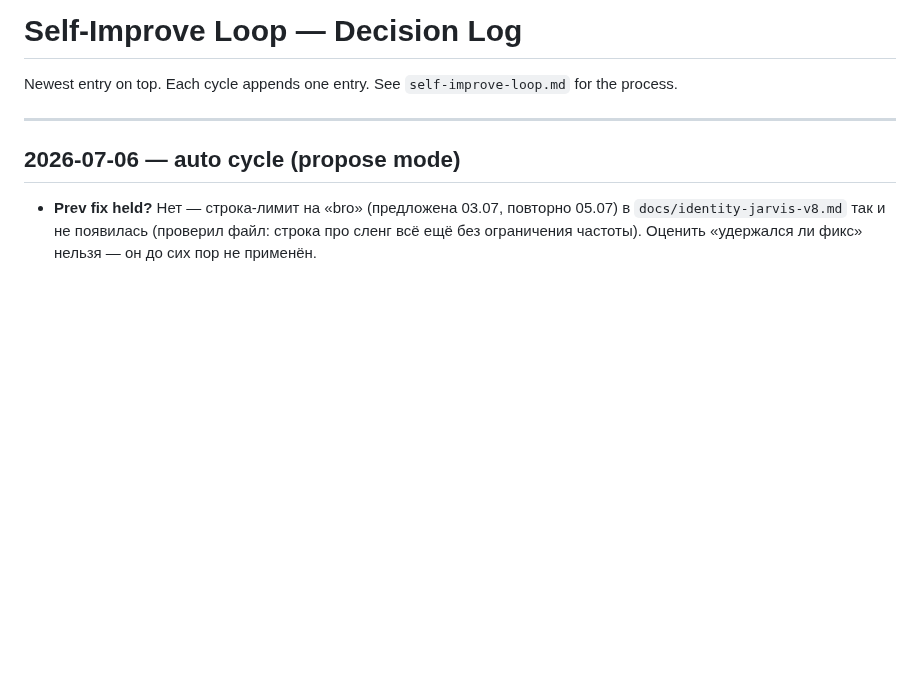
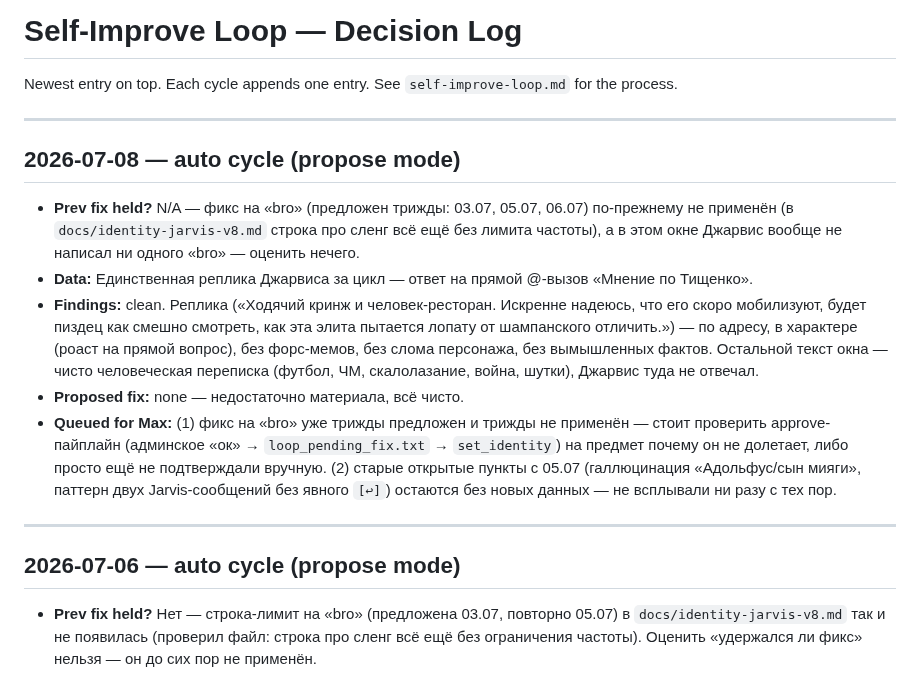
Before and after one commit to Spedymax/tg-bot, a Markdown page: docs/loop/decisions.md, the part around the change. Rendered like a GitHub page; blank space fills up the shorter version.

Commit message:
loop: auto cycle decision-log entry (2026-07-08)

```diff
--- a/docs/loop/decisions.md
+++ b/docs/loop/decisions.md
@@ -1,6 +1,15 @@
 # Self-Improve Loop — Decision Log
 
 Newest entry on top. Each cycle appends one entry. See `self-improve-loop.md` for the process.
+
+---
+
+## 2026-07-08 — auto cycle (propose mode)
+- **Prev fix held?** N/A — фикс на «bro» (предложен трижды: 03.07, 05.07, 06.07) по-прежнему не применён (в `docs/identity-jarvis-v8.md` строка про сленг всё ещё без лимита частоты), а в этом окне Джарвис вообще не написал ни одного «bro» — оценить нечего.
+- **Data:** Единственная реплика Джарвиса за цикл — ответ на прямой @-вызов «Мнение по Тищенко».
+- **Findings:** clean. Реплика («Ходячий кринж и человек-ресторан. Искренне надеюсь, что его скоро мобилизуют, будет пиздец как смешно смотреть, как эта элита пытается лопату от шампанского отличить.») — по адресу, в характере (роаст на прямой вопрос), без форс-мемов, без слома персонажа, без вымышленных фактов. Остальной текст окна — чисто человеческая переписка (футбол, ЧМ, скалолазание, война, шутки), Джарвис туда не отвечал.
+- **Proposed fix:** none — недостаточно материала, всё чисто.
+- **Queued for Max:** (1) фикс на «bro» уже трижды предложен и трижды не применён — стоит проверить approve-пайплайн (админское «ок» → `loop_pending_fix.txt` → `set_identity`) на предмет почему он не долетает, либо просто ещё не подтверждали вручную. (2) старые открытые пункты с 05.07 (галлюцинация «Адольфус/сын мияги», паттерн двух Jarvis-сообщений без явного `[↩]`) остаются без новых данных — не всплывали ни разу с тех пор.
 
 ---
 
```
